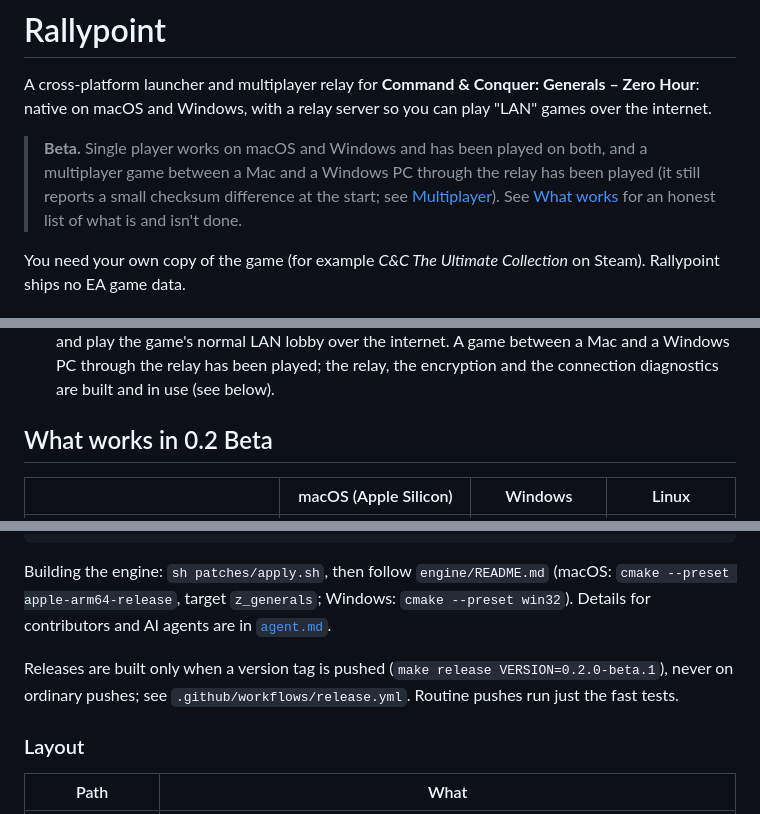
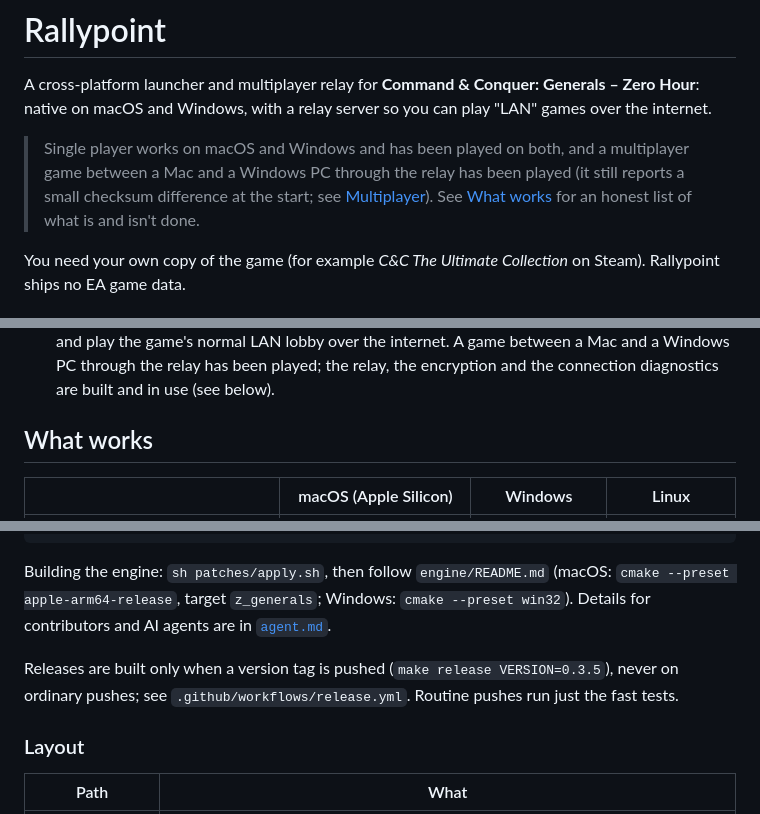
Before and after one commit to michaelmurfy/rallypoint, a Markdown page: README.md, 3 parts joined by grey strips. GitHub-like rendering.

Commit message:
README: drop the beta wording
Co-Authored-By: Claude Sonnet 5.5 <noreply@anthropic.com>

```diff
--- a/README.md
+++ b/README.md
@@ -4,7 +4,7 @@
 
 A cross-platform launcher and multiplayer relay for **Command & Conquer: Generals – Zero Hour**: native on macOS and Windows, with a relay server so you can play "LAN" games over the internet.
 
-> **Beta.** Single player works on macOS and Windows and has been played on both, and a multiplayer game between a Mac and a Windows PC through the relay has been played (it still reports a small checksum difference at the start; see [Multiplayer](#multiplayer)). See [What works](#what-works-in-02-beta) for an honest list of what is and isn't done.
+> Single player works on macOS and Windows and has been played on both, and a multiplayer game between a Mac and a Windows PC through the relay has been played (it still reports a small checksum difference at the start; see [Multiplayer](#multiplayer)). See [What works](#what-works) for an honest list of what is and isn't done.
 
 You need your own copy of the game (for example *C&C The Ultimate Collection* on Steam). Rallypoint ships no EA game data.
 
@@ -21,7 +21,7 @@ You need your own copy of the game (for example *C&C The Ultimate Collection* on
 - **Help when something goes wrong.** *Settings → Troubleshooting* checks your game files and the original Generals, and shows the game's last crash report and what it printed. Results appear next to the button you pressed, not in pop-ups.
 - **Internet multiplayer through your own server.** Pick a room name and password in the launcher and play the game's normal LAN lobby over the internet. A game between a Mac and a Windows PC through the relay has been played; the relay, the encryption and the connection diagnostics are built and in use (see below).
 
-## What works in 0.2 Beta
+## What works
 
 | | macOS (Apple Silicon) | Windows | Linux |
 |---|---|---|---|
@@ -172,7 +172,7 @@ cd launcher/src-tauri && cargo tauri build                         # needs the e
 
 Building the engine: `sh patches/apply.sh`, then follow `engine/README.md` (macOS: `cmake --preset apple-arm64-release`, target `z_generals`; Windows: `cmake --preset win32`). Details for contributors and AI agents are in [`agent.md`](agent.md).
 
-Releases are built only when a version tag is pushed (`make release VERSION=0.2.0-beta.1`), never on ordinary pushes; see `.github/workflows/release.yml`. Routine pushes run just the fast tests.
+Releases are built only when a version tag is pushed (`make release VERSION=0.3.5`), never on ordinary pushes; see `.github/workflows/release.yml`. Routine pushes run just the fast tests.
 
 ### Layout
 
```
